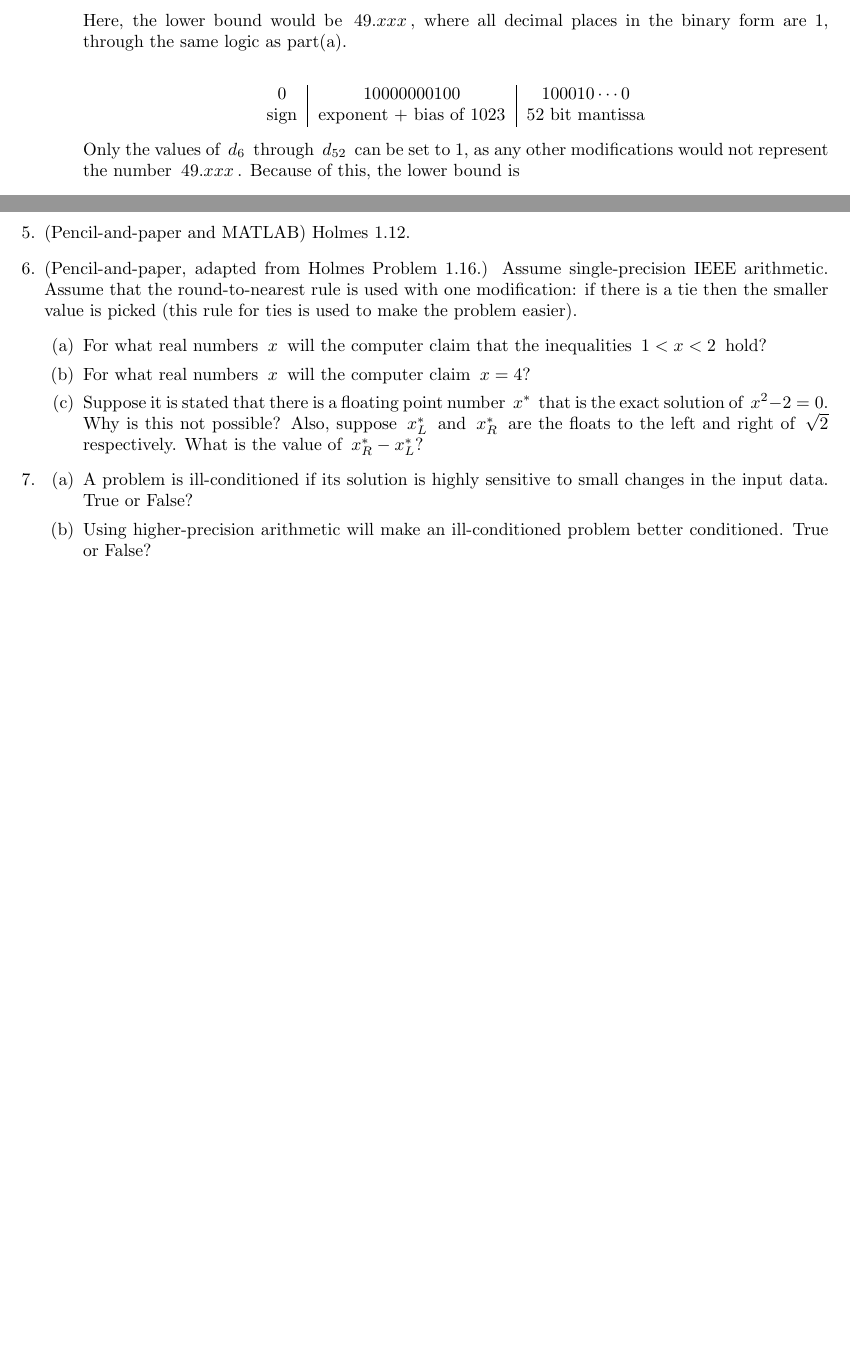
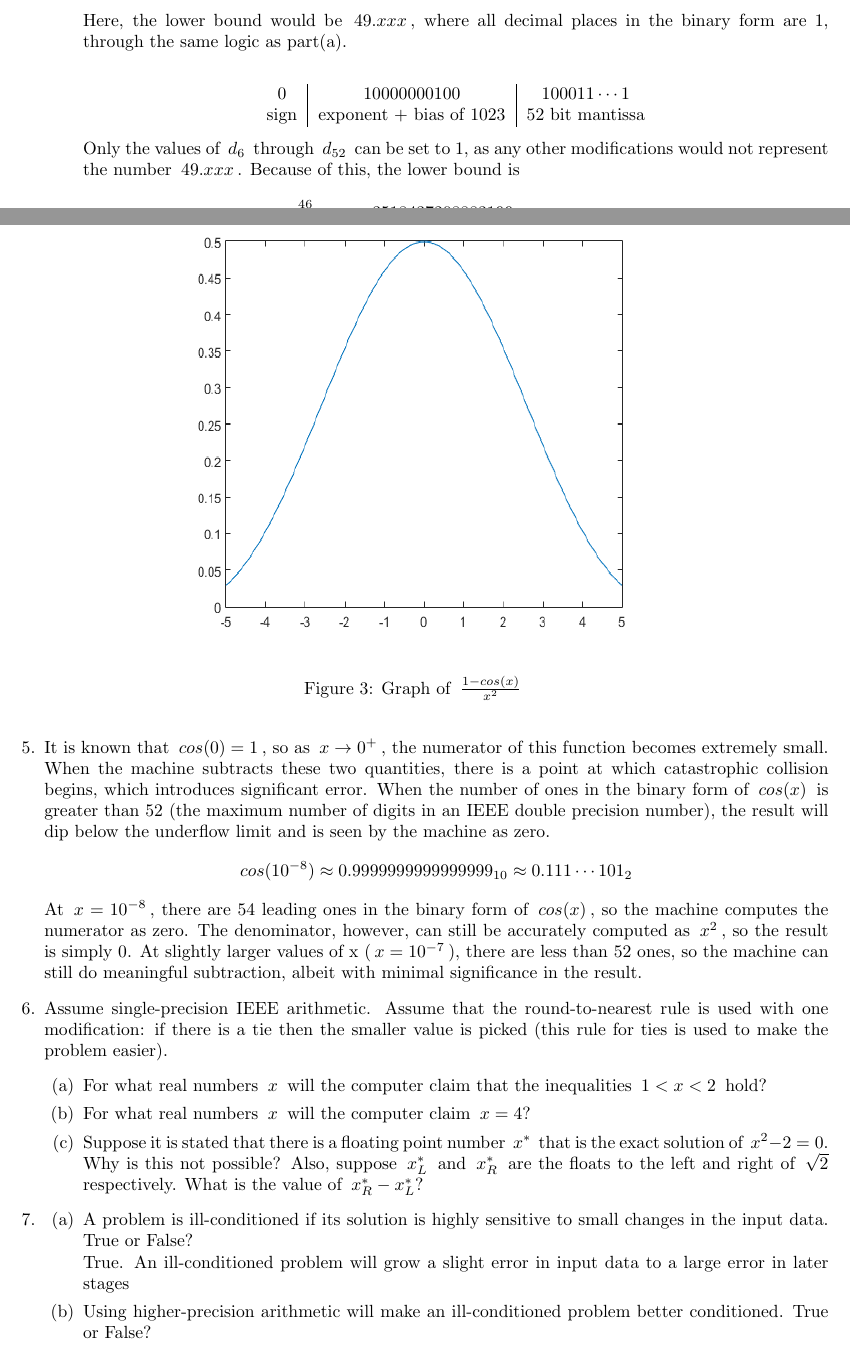
Before and after one commit to garcia5/NumComp, a LaTeX problem sheet (hw1/HW1.tex): two parts of pages 5 and 6 of 6 before the commit and two parts of pages 5 and 6 of 7 after it, joined at a grey line, cut so that both start at the same text, the shorter picture padded with empty space. Compiled offline with pdfLaTeX.

Commit message:
finished question 5

```diff
--- a/hw1/HW1.tex
+++ b/hw1/HW1.tex
@@ -281,7 +281,7 @@ agrees with the upper bound calculated in part (c).
 	\begin{center}
 	\begin{tabular}{c | c | c}
 
-		$0$ & $10000000100$ & $100010\cdots0$ \\
+		$0$ & $10000000100$ & $100011\cdots1$ \\
 
 		sign & exponent + bias of 1023 & 52 bit mantissa \\
 
@@ -295,12 +295,29 @@ agrees with the upper bound calculated in part (c).
 \eenum
 
 % Problem 5
-\item (Pencil-and-paper and MATLAB)
-Holmes 1.12.
+\item
+
+	\begin{figure}[h!]
+		\centering
+		\includegraphics[width=4in, height=3.5in]{holmes1_12.png}
+		\caption{Graph of $\frac{1-cos(x)}{x^2} $}
+		\label{fig:graph333}
+	\end{figure}
+
+	It is known that $cos(0) = 1$, so as $x \rightarrow 0^+$, the numerator of this function becomes extremely small. When the machine
+	subtracts these two quantities, there is a point at which catastrophic collision begins, which introduces significant error. When the
+	number of ones in the binary form of $cos(x)$ is greater than 52 (the maximum number of digits in an IEEE double precision number),
+	the result will dip below the underflow limit and is seen by the machine as zero.
+	$$cos(10^{-8}) \approx 0.9999999999999999_{10} \approx 0.111\cdots101_2$$
+	At $x=10^{-8}$, there are 54 leading ones in the binary form of $cos(x)$, so the machine computes the numerator as zero. The
+	denominator, however, can still be accurately computed as $x^2$, so the result is simply 0.
+	At slightly
+	larger values of x ($x=10^{-7}$), there are less than 52 ones, so the machine can still do meaningful subtraction, albeit with minimal
+	significance in the result.
 
 % Problem 6
 \item
-(Pencil-and-paper, adapted from Holmes Problem 1.16.)  Assume single-precision IEEE arithmetic. Assume that the round-to-nearest rule is used with one modification: if there is a tie then the smaller value is picked (this rule for ties is used to make the problem easier).
+Assume single-precision IEEE arithmetic. Assume that the round-to-nearest rule is used with one modification: if there is a tie then the smaller value is picked (this rule for ties is used to make the problem easier).
 \benum
 \item For what real numbers $x$ will the computer claim that the inequalities $1 < x < 2$ hold?
 \item For what real numbers $x$ will the computer claim $x = 4?$
@@ -311,7 +328,9 @@ $x^2-2=0.$   Why is this not possible? Also, suppose $x^*_L$ and $x^*_R$ are the
 % Problem 7
 \item
 \benum
-\item A problem is ill-conditioned if its solution is highly sensitive to small changes in the input data.  True or False?
+\item A problem is ill-conditioned if its solution is highly sensitive to small changes in the input data.  True or False? \\
+	True. An ill-conditioned problem will grow a slight error in input data to a large error in later stages
+
 \item Using higher-precision arithmetic will make an ill-conditioned problem better conditioned.  True or False?
 \item  If two real numbers are exactly representable as floating-point numbers on a finite-precision machine, then so is their product.  True or False?
 \item  Consider the sum
```
Also changed, not shown: hw1/HW1.pdf, hw1/holmes1_12.png (added), 5 other files.
